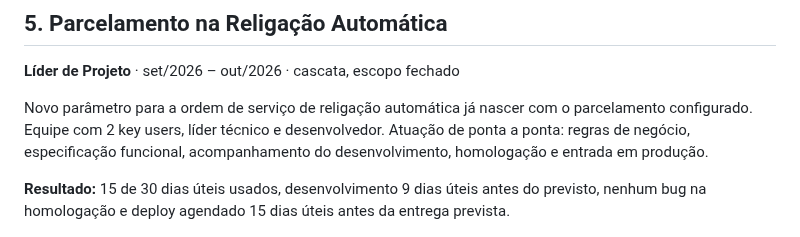
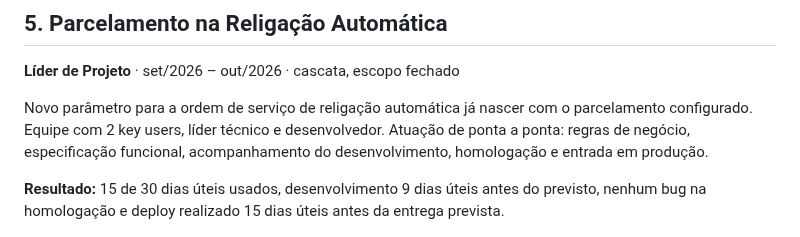
Before and after one commit to millerkbarros/portfolio-profissional, a Markdown page: projetos.md, the part around the change. GitHub-like rendering.

Commit message:
Parcelamento: deploy realizado
Co-Authored-By: Claude Opus 5.5 <noreply@anthropic.com>
Claude-Session: https://claude.ai/code/session_01XaeUyaSSWwJBaeSFHULPei

```diff
--- a/projetos.md
+++ b/projetos.md
@@ -53,7 +53,7 @@ Evolução do sistema de gestão de ordens de serviço usado pelas equipes de ca
 
 Novo parâmetro para a ordem de serviço de religação automática já nascer com o parcelamento configurado. Equipe com 2 key users, líder técnico e desenvolvedor. Atuação de ponta a ponta: regras de negócio, especificação funcional, acompanhamento do desenvolvimento, homologação e entrada em produção.
 
-**Resultado:** 15 de 30 dias úteis usados, desenvolvimento 9 dias úteis antes do previsto, nenhum bug na homologação e deploy agendado 15 dias úteis antes da entrega prevista.
+**Resultado:** 15 de 30 dias úteis usados, desenvolvimento 9 dias úteis antes do previsto, nenhum bug na homologação e deploy realizado 15 dias úteis antes da entrega prevista.
 
 <img src="./bpmn-parcelamento.png" alt="BPMN AS IS e TO BE, versão anonimizada" width="900" />
 
```
Also changed, not shown: cronograma-anonimizado.png, 1 other file.
